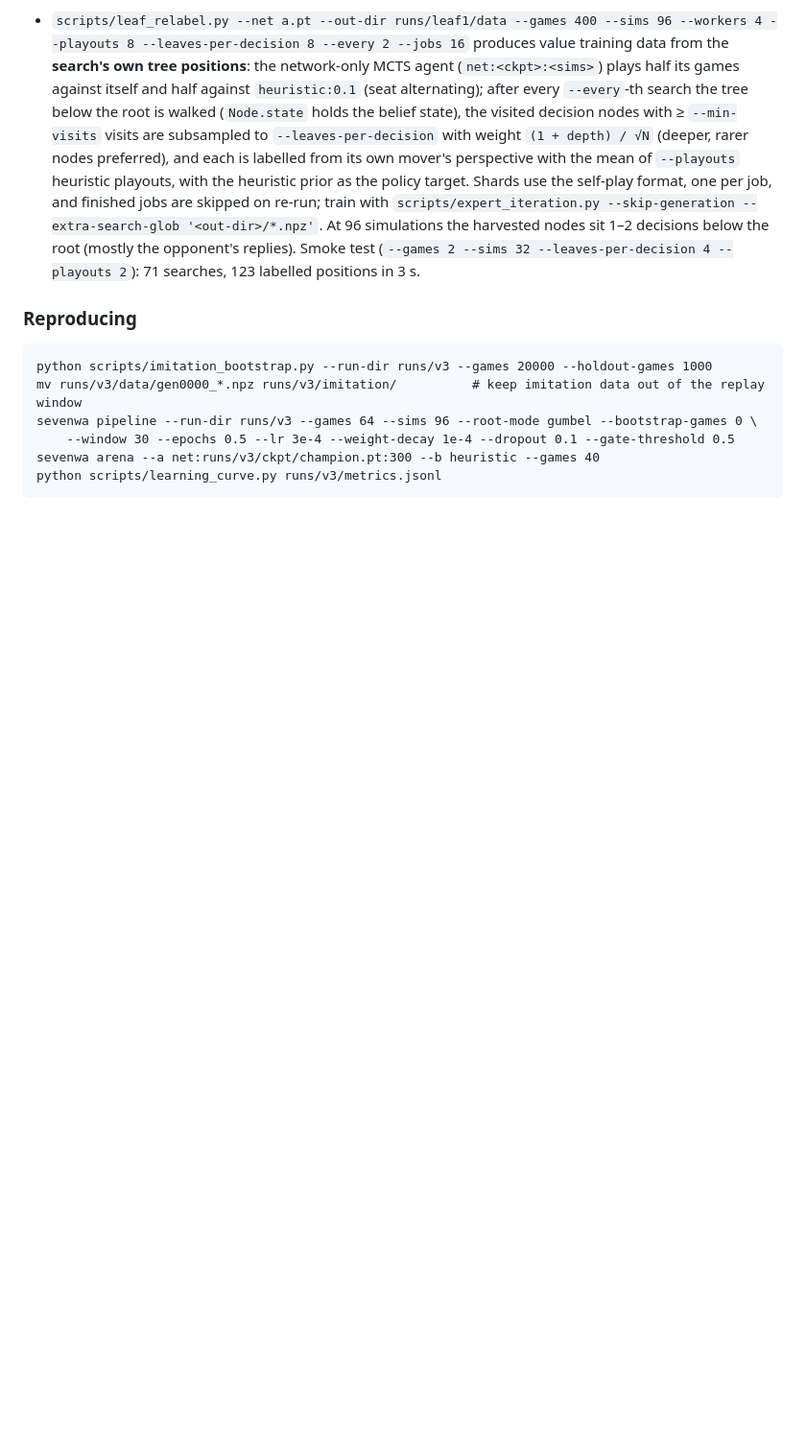
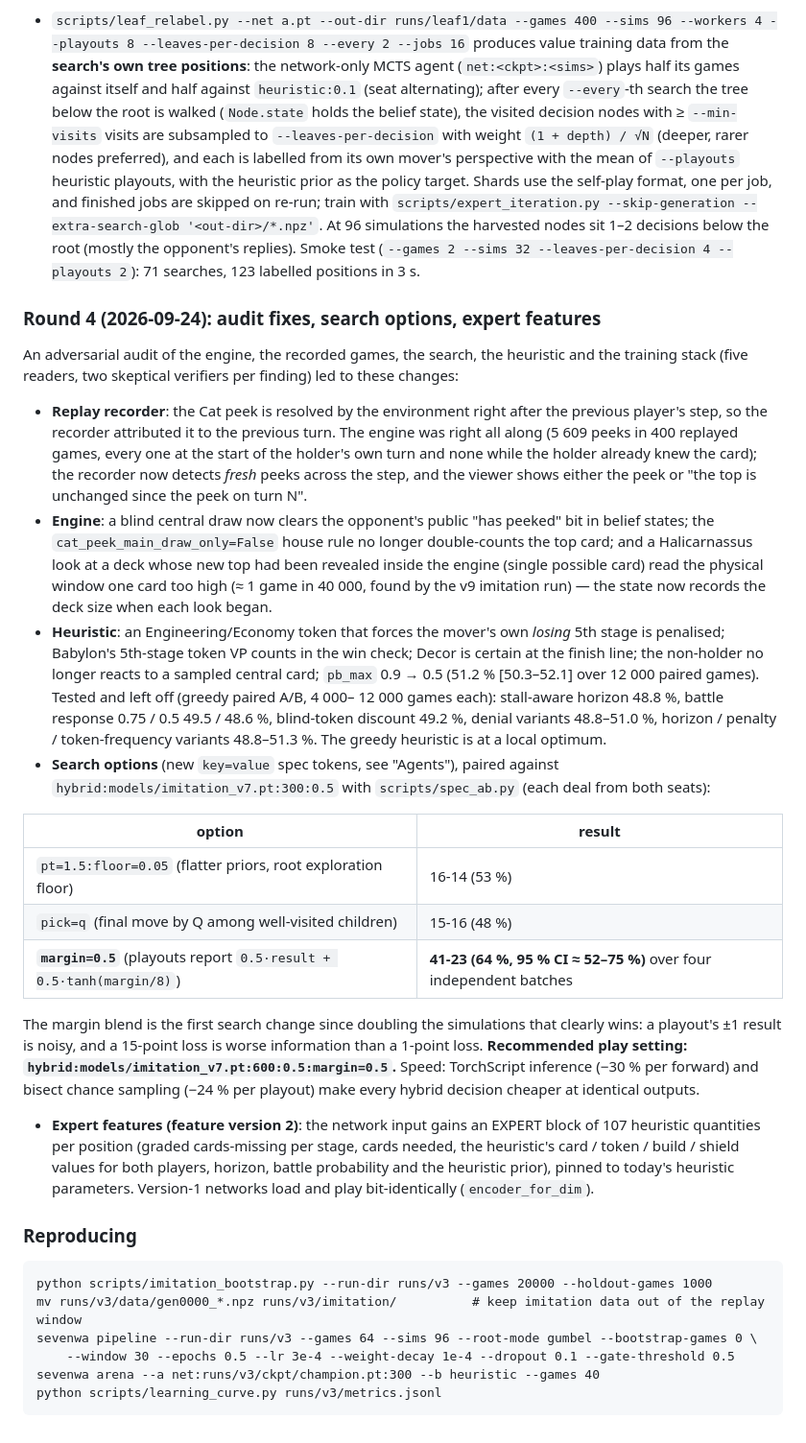
Before and after one commit to BEKINDTOEVERYKIND/7wondersarchitectclaude, a Markdown page: docs/TRAINING.md, the part around the change. Shown at 96% size. Drawn GitHub-style; blank space fills up the shorter version.

Commit message:
Docs: round 4 results (margin-blended playouts 41-23 vs the plain hybrid; audit fixes; neutral heuristic knobs)
Co-Authored-By: Claude Opus 5.5 <noreply@anthropic.com>
Claude-Session: https://claude.ai/code/session_01MCxhJqVNcFBvsyotnSnn5a

````diff
--- a/docs/TRAINING.md
+++ b/docs/TRAINING.md
@@ -471,6 +471,48 @@ plays, where a learned value extrapolates and a playout does not):
   replies).  Smoke test (`--games 2 --sims 32 --leaves-per-decision 4 --playouts 2`): 71
   searches, 123 labelled positions in 3 s.
 
+### Round 4 (2026-09-24): audit fixes, search options, expert features
+
+An adversarial audit of the engine, the recorded games, the search, the heuristic and the
+training stack (five readers, two skeptical verifiers per finding) led to these changes:
+
+* **Replay recorder**: the Cat peek is resolved by the environment right after the previous
+  player's step, so the recorder attributed it to the previous turn.  The engine was right all
+  along (5 609 peeks in 400 replayed games, every one at the start of the holder's own turn and
+  none while the holder already knew the card); the recorder now detects *fresh* peeks across the
+  step, and the viewer shows either the peek or "the top is unchanged since the peek on turn N".
+* **Engine**: a blind central draw now clears the opponent's public "has peeked" bit in belief
+  states; the `cat_peek_main_draw_only=False` house rule no longer double-counts the top card; and
+  a Halicarnassus look at a deck whose new top had been revealed inside the engine (single
+  possible card) read the physical window one card too high (≈ 1 game in 40 000, found by the
+  v9 imitation run) — the state now records the deck size when each look began.
+* **Heuristic**: an Engineering/Economy token that forces the mover's own *losing* 5th stage is
+  penalised; Babylon's 5th-stage token VP counts in the win check; Decor is certain at the
+  finish line; the non-holder no longer reacts to a sampled central card; `pb_max` 0.9 → 0.5
+  (51.2 % [50.3–52.1] over 12 000 paired games).  Tested and left off (greedy paired A/B, 4 000–
+  12 000 games each): stall-aware horizon 48.8 %, battle response 0.75 / 0.5 49.5 / 48.6 %,
+  blind-token discount 49.2 %, denial variants 48.8–51.0 %, horizon / penalty / token-frequency
+  variants 48.8–51.3 %.  The greedy heuristic is at a local optimum.
+* **Search options** (new `key=value` spec tokens, see "Agents"), paired against
+  `hybrid:models/imitation_v7.pt:300:0.5` with `scripts/spec_ab.py` (each deal from both seats):
+
+| option | result |
+|---|---|
+| `pt=1.5:floor=0.05` (flatter priors, root exploration floor) | 16-14 (53 %) |
+| `pick=q` (final move by Q among well-visited children) | 15-16 (48 %) |
+| **`margin=0.5`** (playouts report `0.5·result + 0.5·tanh(margin/8)`) | **41-23 (64 %, 95 % CI ≈ 52–75 %)** over four independent batches |
+
+  The margin blend is the first search change since doubling the simulations that clearly
+  wins: a playout's ±1 result is noisy, and a 15-point loss is worse information than a
+  1-point loss.  **Recommended play setting: `hybrid:models/imitation_v7.pt:600:0.5:margin=0.5`.**
+  Speed: TorchScript inference (−30 % per forward) and bisect chance sampling (−24 % per
+  playout) make every hybrid decision cheaper at identical outputs.
+* **Expert features (feature version 2)**: the network input gains an EXPERT block of 107
+  heuristic quantities per position (graded cards-missing per stage, cards needed, the
+  heuristic's card / token / build / shield values for both players, horizon, battle
+  probability and the heuristic prior), pinned to today's heuristic parameters.  Version-1
+  networks load and play bit-identically (`encoder_for_dim`).
+
 ### Reproducing
 
 ```
````
